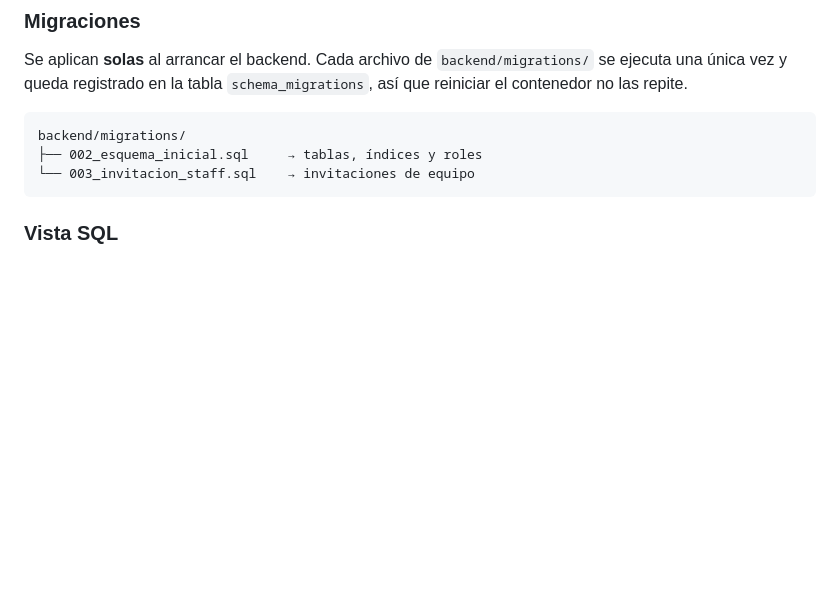
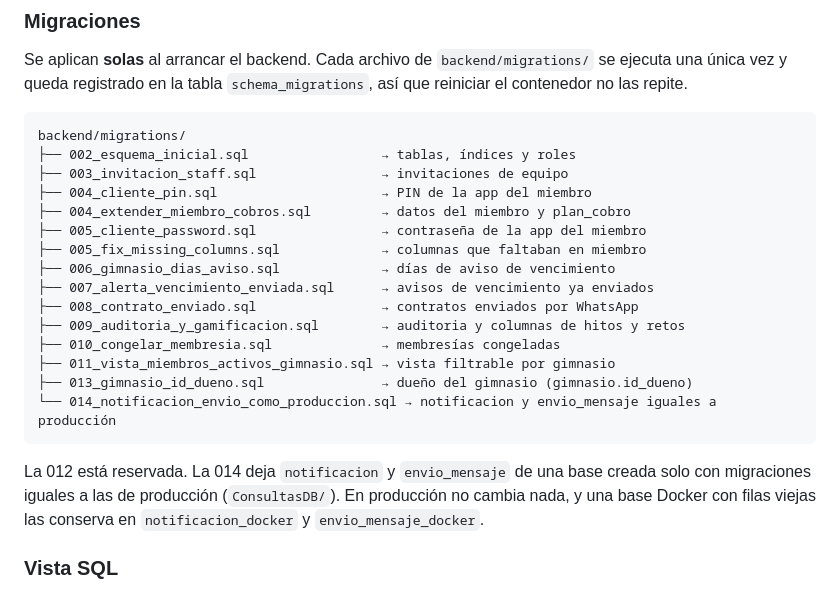
Before and after one commit to Luis140721/Proyecto_Fitloyalty, a Markdown page: README.md, the part around the change. Rendered like a GitHub page; blank space fills up the shorter version.

Commit message:
docs(readme): lista todas las migraciones, con la 013 y la 014

````diff
--- a/README.md
+++ b/README.md
@@ -270,9 +270,26 @@ reiniciar el contenedor no las repite.
 
 ```
 backend/migrations/
-├── 002_esquema_inicial.sql     → tablas, índices y roles
-└── 003_invitacion_staff.sql    → invitaciones de equipo
+├── 002_esquema_inicial.sql                 → tablas, índices y roles
+├── 003_invitacion_staff.sql                → invitaciones de equipo
+├── 004_cliente_pin.sql                     → PIN de la app del miembro
+├── 004_extender_miembro_cobros.sql         → datos del miembro y plan_cobro
+├── 005_cliente_password.sql                → contraseña de la app del miembro
+├── 005_fix_missing_columns.sql             → columnas que faltaban en miembro
+├── 006_gimnasio_dias_aviso.sql             → días de aviso de vencimiento
+├── 007_alerta_vencimiento_enviada.sql      → avisos de vencimiento ya enviados
+├── 008_contrato_enviado.sql                → contratos enviados por WhatsApp
+├── 009_auditoria_y_gamificacion.sql        → auditoria y columnas de hitos y retos
+├── 010_congelar_membresia.sql              → membresías congeladas
+├── 011_vista_miembros_activos_gimnasio.sql → vista filtrable por gimnasio
+├── 013_gimnasio_id_dueno.sql               → dueño del gimnasio (gimnasio.id_dueno)
+└── 014_notificacion_envio_como_produccion.sql → notificacion y envio_mensaje iguales a producción
 ```
+
+La 012 está reservada. La 014 deja `notificacion` y `envio_mensaje` de una base creada
+solo con migraciones iguales a las de producción (`ConsultasDB/`). En producción no
+cambia nada, y una base Docker con filas viejas las conserva en `notificacion_docker` y
+`envio_mensaje_docker`.
 
 ### Vista SQL
 
````
